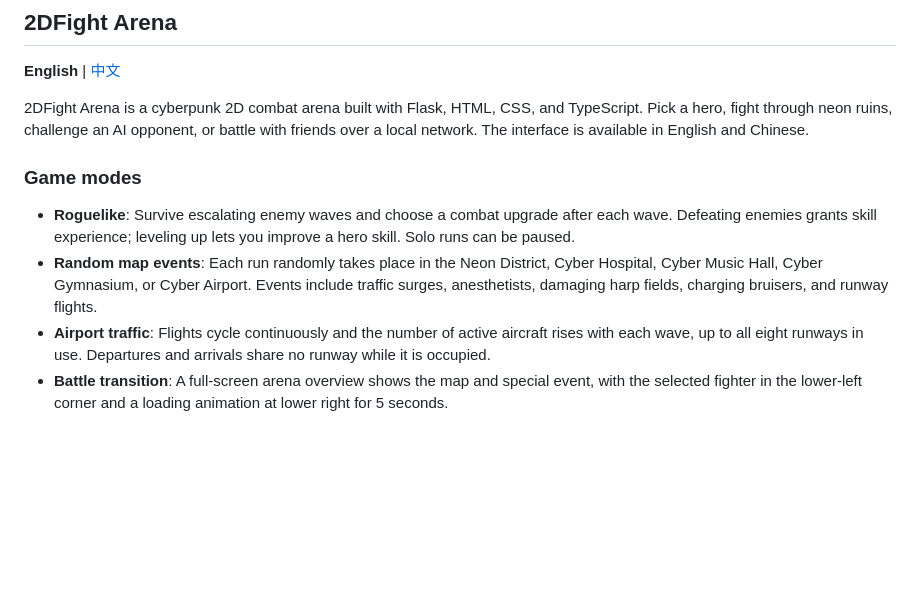
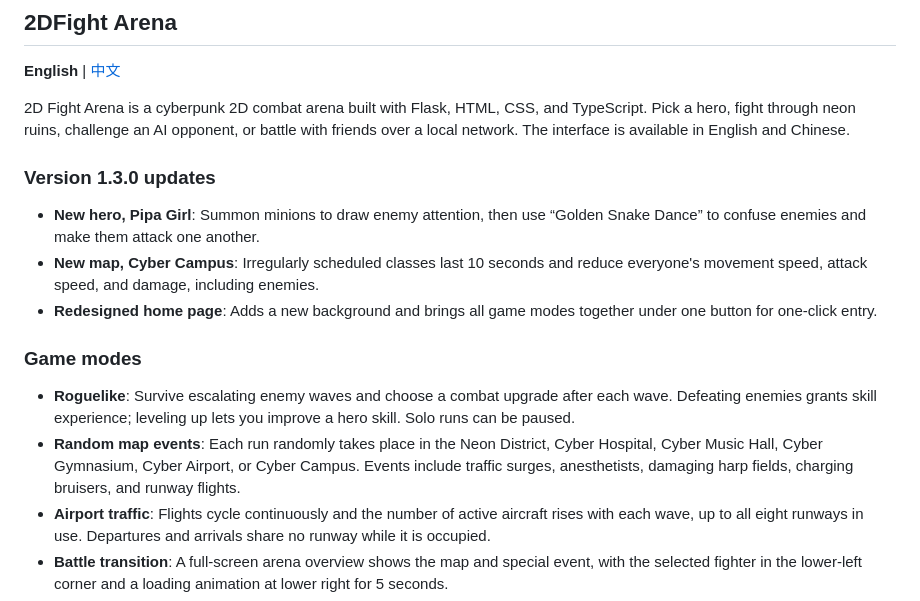
Before and after one commit to Wang100426/2d-da-jibai, a Markdown page: README.md, the part around one of its changes. Rendered like a GitHub page; blank space fills up the shorter version.

```diff
--- a/README.md
+++ b/README.md
@@ -72,12 +78,18 @@ npm run build
 
 **English** | [中文](#2d大击败--2dfight-arena)
 
-2DFight Arena is a cyberpunk 2D combat arena built with Flask, HTML, CSS, and TypeScript. Pick a hero, fight through neon ruins, challenge an AI opponent, or battle with friends over a local network. The interface is available in English and Chinese.
+2D Fight Arena is a cyberpunk 2D combat arena built with Flask, HTML, CSS, and TypeScript. Pick a hero, fight through neon ruins, challenge an AI opponent, or battle with friends over a local network. The interface is available in English and Chinese.
+
+### Version 1.3.0 updates
+
+- **New hero, Pipa Girl**: Summon minions to draw enemy attention, then use “Golden Snake Dance” to confuse enemies and make them attack one another.
+- **New map, Cyber Campus**: Irregularly scheduled classes last 10 seconds and reduce everyone's movement speed, attack speed, and damage, including enemies.
+- **Redesigned home page**: Adds a new background and brings all game modes together under one button for one-click entry.
 
 ### Game modes
 
 - **Roguelike**: Survive escalating enemy waves and choose a combat upgrade after each wave. Defeating enemies grants skill experience; leveling up lets you improve a hero skill. Solo runs can be paused.
-- **Random map events**: Each run randomly takes place in the Neon District, Cyber Hospital, Cyber Music Hall, Cyber Gymnasium, or Cyber Airport. Events include traffic surges, anesthetists, damaging harp fields, charging bruisers, and runway flights.
+- **Random map events**: Each run randomly takes place in the Neon District, Cyber Hospital, Cyber Music Hall, Cyber Gymnasium, Cyber Airport, or Cyber Campus. Events include traffic surges, anesthetists, damaging harp fields, charging bruisers, and runway flights.
 - **Airport traffic**: Flights cycle continuously and the number of active aircraft rises with each wave, up to all eight runways in use. Departures and arrivals share no runway while it is occupied.
 - **Battle transition**: A full-screen arena overview shows the map and special event, with the selected fighter in the lower-left corner and a loading animation at lower right for 5 seconds.
 - **AI duel**: Fight one-on-one against an AI opponent. The first fighter to win four rounds takes the match. Choose an upgrade between rounds; the next round starts after ten seconds.
```
Also changed, not shown: other parts of README.md (+24 -18 lines).
